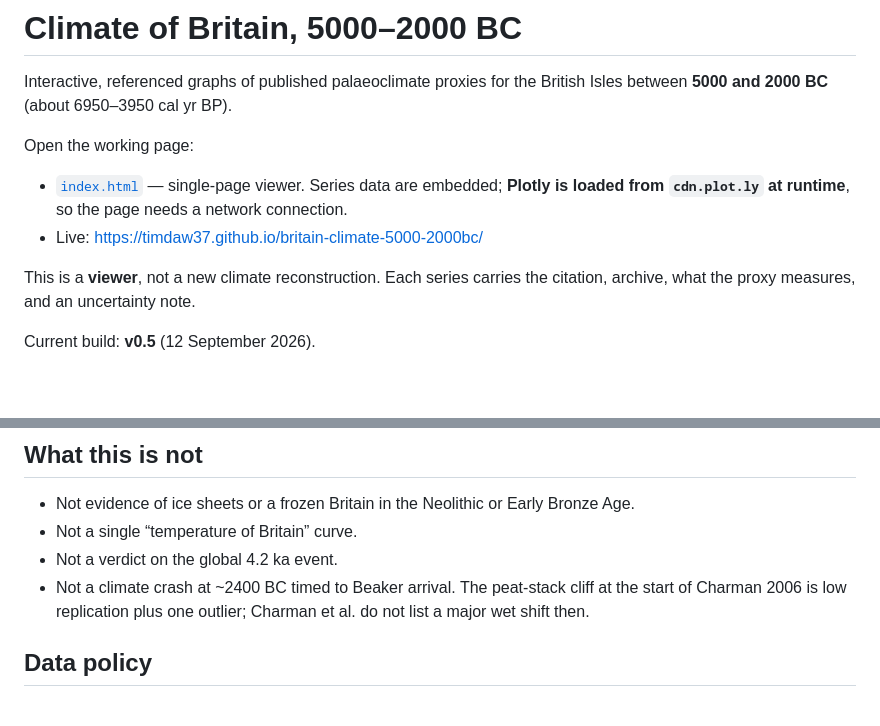
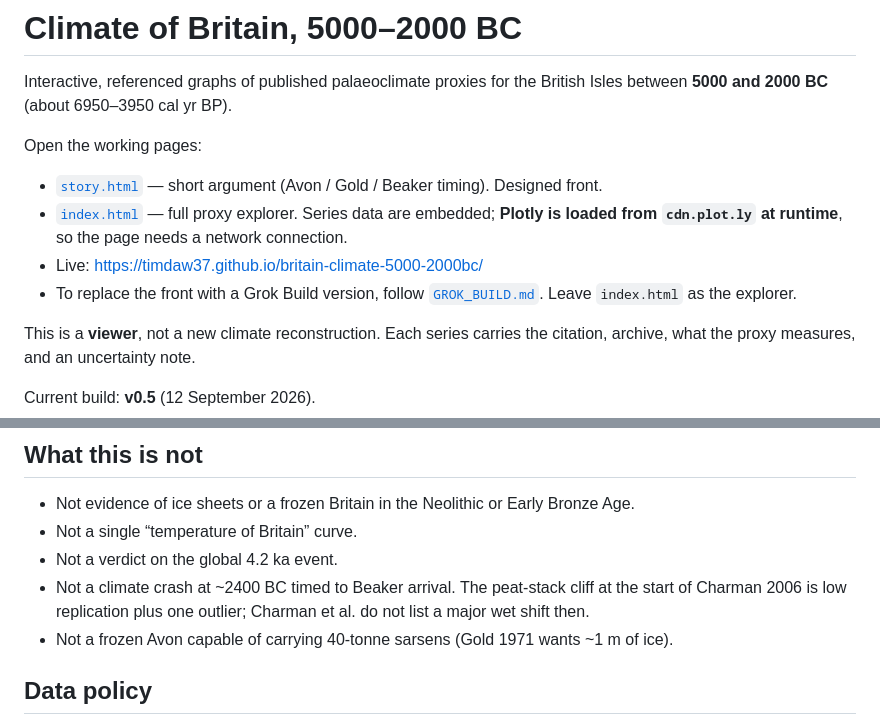
Before and after one commit to TimDaw37/britain-climate-5000-2000bc, a Markdown page: README.md, 2 parts joined by grey strips. Rendered like a GitHub page; blank space fills up the shorter version.

Commit message:
Add story.html front page and Grok Build protocol; README two-page split

```diff
--- a/README.md
+++ b/README.md
@@ -2,10 +2,12 @@
 
 Interactive, referenced graphs of published palaeoclimate proxies for the British Isles between **5000 and 2000 BC** (about 6950–3950 cal yr BP).
 
-Open the working page:
+Open the working pages:
 
-- [`index.html`](index.html) — single-page viewer. Series data are embedded; **Plotly is loaded from `cdn.plot.ly` at runtime**, so the page needs a network connection.
+- [`story.html`](story.html) — short argument (Avon / Gold / Beaker timing). Designed front.
+- [`index.html`](index.html) — full proxy explorer. Series data are embedded; **Plotly is loaded from `cdn.plot.ly` at runtime**, so the page needs a network connection.
 - Live: https://timdaw37.github.io/britain-climate-5000-2000bc/
+- To replace the front with a Grok Build version, follow [`GROK_BUILD.md`](GROK_BUILD.md). Leave `index.html` as the explorer.
 
 This is a **viewer**, not a new climate reconstruction. Each series carries the citation, archive, what the proxy measures, and an uncertainty note.
 
@@ -35,6 +37,7 @@ Current build: **v0.5** (12 September 2026).
 - Not a single “temperature of Britain” curve.
 - Not a verdict on the global 4.2 ka event.
 - Not a climate crash at ~2400 BC timed to Beaker arrival. The peat-stack cliff at the start of Charman 2006 is low replication plus one outlier; Charman et al. do not list a major wet shift then.
+- Not a frozen Avon capable of carrying 40-tonne sarsens (Gold 1971 wants ~1 m of ice).
 
 ## Data policy
 
```
Also changed, not shown: GROK_BUILD.md (added, +121 -0 lines).
